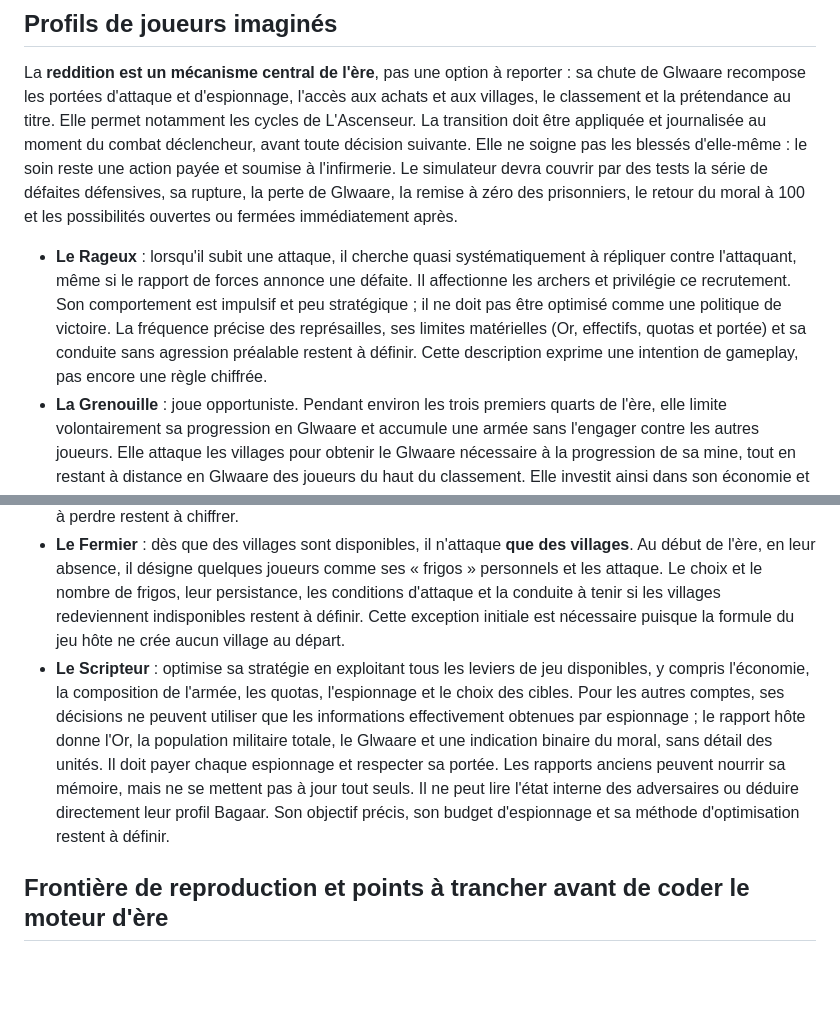
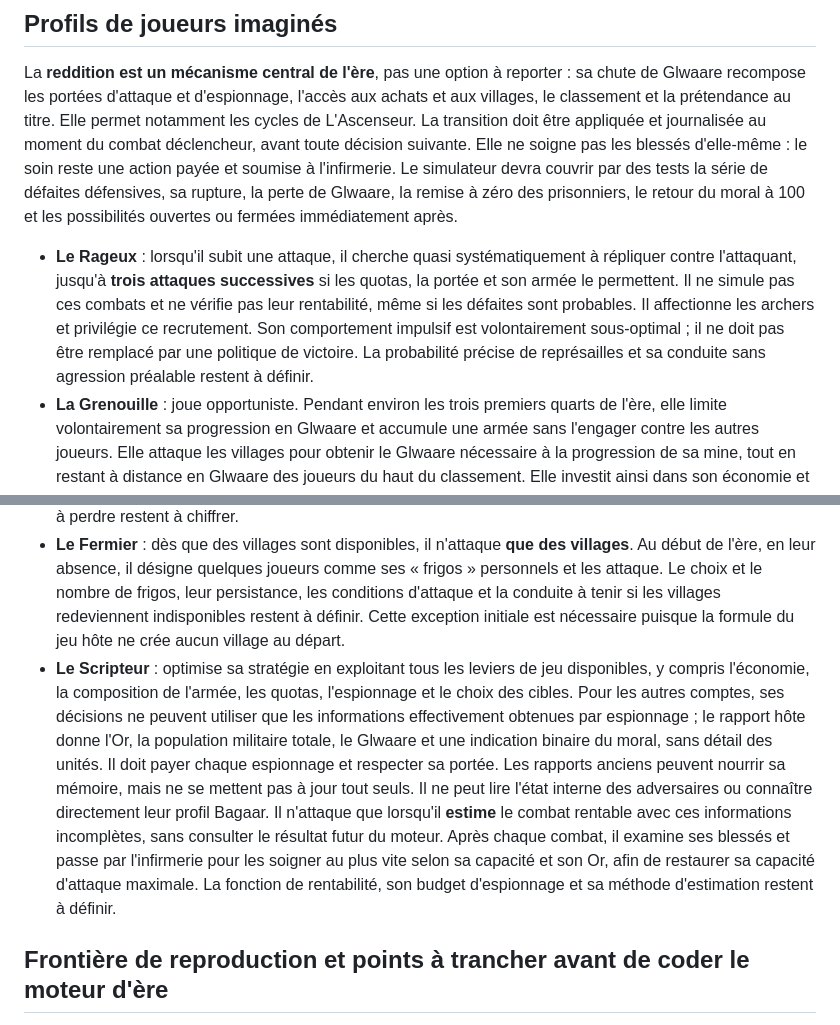
Before and after one commit to NazzTazz/waar-micro-combat, a Markdown page: docs/bagaar/host-rules-map.md, 2 parts joined by grey strips. Drawn GitHub-style; blank space fills up the shorter version.

Commit message:
docs(bagaar): distinguish impulsive and profitability-driven combat

```diff
--- a/docs/bagaar/host-rules-map.md
+++ b/docs/bagaar/host-rules-map.md
@@ -51,11 +51,11 @@ Pour l'horloge Bagaar, une candidature créée au contrôle du tick `t` a un com
 
 La **reddition est un mécanisme central de l'ère**, pas une option à reporter : sa chute de Glwaare recompose les portées d'attaque et d'espionnage, l'accès aux achats et aux villages, le classement et la prétendance au titre. Elle permet notamment les cycles de L'Ascenseur. La transition doit être appliquée et journalisée au moment du combat déclencheur, avant toute décision suivante. Elle ne soigne pas les blessés d'elle-même : le soin reste une action payée et soumise à l'infirmerie. Le simulateur devra couvrir par des tests la série de défaites défensives, sa rupture, la perte de Glwaare, la remise à zéro des prisonniers, le retour du moral à 100 et les possibilités ouvertes ou fermées immédiatement après.
 
-- **Le Rageux** : lorsqu'il subit une attaque, il cherche quasi systématiquement à répliquer contre l'attaquant, même si le rapport de forces annonce une défaite. Il affectionne les archers et privilégie ce recrutement. Son comportement est impulsif et peu stratégique ; il ne doit pas être optimisé comme une politique de victoire. La fréquence précise des représailles, ses limites matérielles (Or, effectifs, quotas et portée) et sa conduite sans agression préalable restent à définir. Cette description exprime une intention de gameplay, pas encore une règle chiffrée.
+- **Le Rageux** : lorsqu'il subit une attaque, il cherche quasi systématiquement à répliquer contre l'attaquant, jusqu'à **trois attaques successives** si les quotas, la portée et son armée le permettent. Il ne simule pas ces combats et ne vérifie pas leur rentabilité, même si les défaites sont probables. Il affectionne les archers et privilégie ce recrutement. Son comportement impulsif est volontairement sous-optimal ; il ne doit pas être remplacé par une politique de victoire. La probabilité précise de représailles et sa conduite sans agression préalable restent à définir.
 - **La Grenouille** : joue opportuniste. Pendant environ les trois premiers quarts de l'ère, elle limite volontairement sa progression en Glwaare et accumule une armée sans l'engager contre les autres joueurs. Elle attaque les villages pour obtenir le Glwaare nécessaire à la progression de sa mine, tout en restant à distance en Glwaare des joueurs du haut du classement. Elle investit ainsi dans son économie et ses troupes, puis tente une percée durant le dernier quart de l'ère. Certaines Grenouilles adoptent par paradigme une armée **monotype soldat**, y compris si une composition mixte serait plus efficace ; cette variante est un choix de profil, pas une optimisation imposée par le moteur. Le moment du basculement, la distance visée, la conduite avant l'apparition des villages et le choix des cibles de la percée restent à préciser ; « environ 75 % » est un repère de comportement, pas un seuil déjà validé.
 - **L'Ascenseur** : compose d'abord son armée avec assez de chevaliers pour augmenter son quota d'attaques et de lanciers pour augmenter le nombre d'attaques qu'il peut subir. Quand elle est affaiblie, il recherche rapidement la reddition automatique et la perte de 30 Glwaare. À ce niveau plus bas, il soigne ses blessés à l'infirmerie et reconstruit son armée en attaquant les villages. Quand il la juge assez forte, il attaque de nouveau les autres joueurs, en ciblant notamment les Grenouilles repérées ; il achète un niveau de mine si son Glwaare vient de le débloquer. Il expose ensuite volontairement son armée à des pertes, reconstitue prioritairement des lanciers pour favoriser les défaites défensives menant à la prochaine reddition, puis recommence. Cette politique est cyclique et exploite les quotas et la chute de Glwaare du jeu hôte ; elle ne doit pas être remplacée par une maximisation du taux de victoire. Les critères d'affaiblissement, de reconstruction suffisante, de reconnaissance des Grenouilles et de choix des combats à perdre restent à chiffrer.
 - **Le Fermier** : dès que des villages sont disponibles, il n'attaque **que des villages**. Au début de l'ère, en leur absence, il désigne quelques joueurs comme ses « frigos » personnels et les attaque. Le choix et le nombre de frigos, leur persistance, les conditions d'attaque et la conduite à tenir si les villages redeviennent indisponibles restent à définir. Cette exception initiale est nécessaire puisque la formule du jeu hôte ne crée aucun village au départ.
-- **Le Scripteur** : optimise sa stratégie en exploitant tous les leviers de jeu disponibles, y compris l'économie, la composition de l'armée, les quotas, l'espionnage et le choix des cibles. Pour les autres comptes, ses décisions ne peuvent utiliser que les informations effectivement obtenues par espionnage ; le rapport hôte donne l'Or, la population militaire totale, le Glwaare et une indication binaire du moral, sans détail des unités. Il doit payer chaque espionnage et respecter sa portée. Les rapports anciens peuvent nourrir sa mémoire, mais ne se mettent pas à jour tout seuls. Il ne peut lire l'état interne des adversaires ou déduire directement leur profil Bagaar. Son objectif précis, son budget d'espionnage et sa méthode d'optimisation restent à définir.
+- **Le Scripteur** : optimise sa stratégie en exploitant tous les leviers de jeu disponibles, y compris l'économie, la composition de l'armée, les quotas, l'espionnage et le choix des cibles. Pour les autres comptes, ses décisions ne peuvent utiliser que les informations effectivement obtenues par espionnage ; le rapport hôte donne l'Or, la population militaire totale, le Glwaare et une indication binaire du moral, sans détail des unités. Il doit payer chaque espionnage et respecter sa portée. Les rapports anciens peuvent nourrir sa mémoire, mais ne se mettent pas à jour tout seuls. Il ne peut lire l'état interne des adversaires ou connaître directement leur profil Bagaar. Il n'attaque que lorsqu'il **estime** le combat rentable avec ces informations incomplètes, sans consulter le résultat futur du moteur. Après chaque combat, il examine ses blessés et passe par l'infirmerie pour les soigner au plus vite selon sa capacité et son Or, afin de restaurer sa capacité d'attaque maximale. La fonction de rentabilité, son budget d'espionnage et sa méthode d'estimation restent à définir.
 
 ## Frontière de reproduction et points à trancher avant de coder le moteur d'ère
 
```
